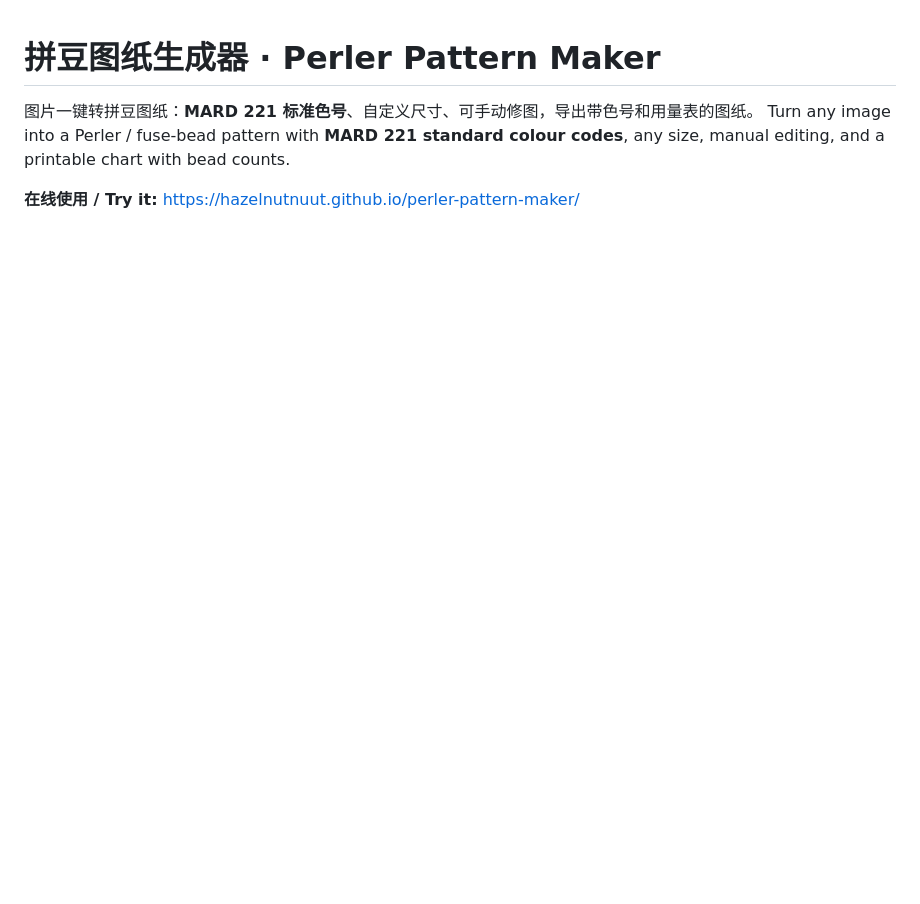
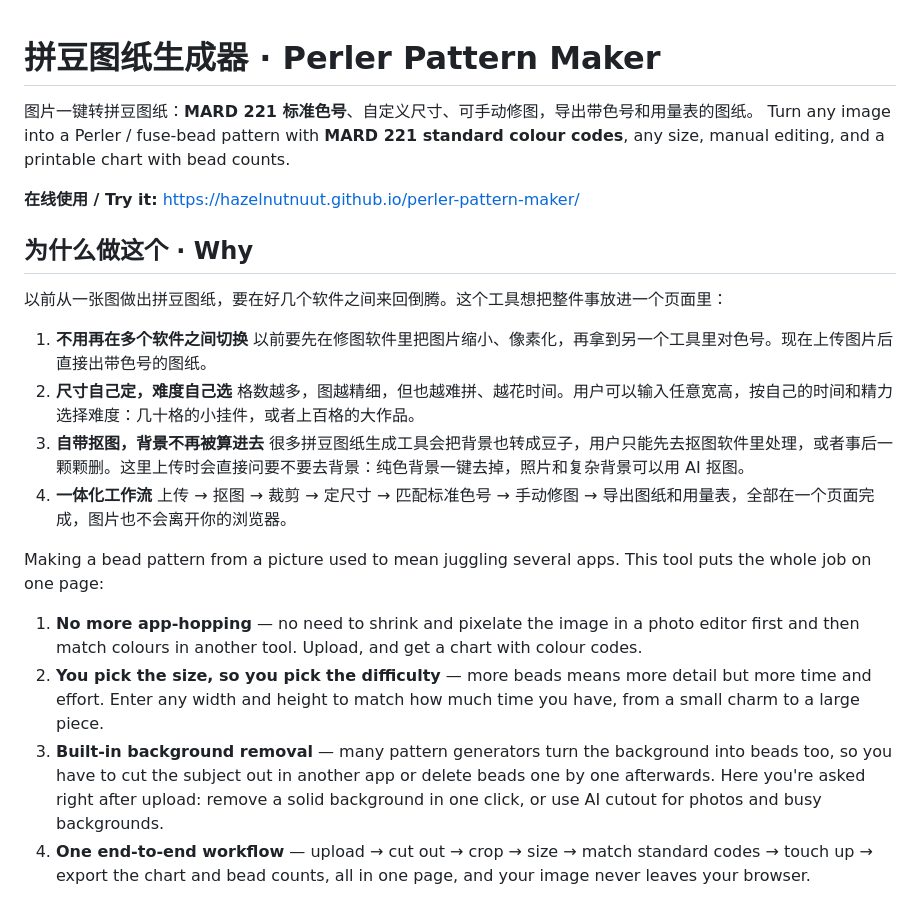
Before and after one commit to Hazelnutnuut/perler-pattern-maker, a Markdown page: README.md, the part around the change. Rendered like a GitHub page; blank space fills up the shorter version.

Commit message:
README: explain the pain points the tool solves
Co-Authored-By: Claude Opus 5.5 <noreply@anthropic.com>
Claude-Session: https://claude.ai/code/session_01FgsNfNT5G64g4eCtk8F16c

```diff
--- a/README.md
+++ b/README.md
@@ -4,6 +4,26 @@
 Turn any image into a Perler / fuse-bead pattern with **MARD 221 standard colour codes**, any size, manual editing, and a printable chart with bead counts.
 
 **在线使用 / Try it:** https://hazelnutnuut.github.io/perler-pattern-maker/
+
+## 为什么做这个 · Why
+
+以前从一张图做出拼豆图纸，要在好几个软件之间来回倒腾。这个工具想把整件事放进一个页面里：
+
+1. **不用再在多个软件之间切换**
+   以前要先在修图软件里把图片缩小、像素化，再拿到另一个工具里对色号。现在上传图片后直接出带色号的图纸。
+2. **尺寸自己定，难度自己选**
+   格数越多，图越精细，但也越难拼、越花时间。用户可以输入任意宽高，按自己的时间和精力选择难度：几十格的小挂件，或者上百格的大作品。
+3. **自带抠图，背景不再被算进去**
+   很多拼豆图纸生成工具会把背景也转成豆子，用户只能先去抠图软件里处理，或者事后一颗颗删。这里上传时会直接问要不要去背景：纯色背景一键去掉，照片和复杂背景可以用 AI 抠图。
+4. **一体化工作流**
+   上传 → 抠图 → 裁剪 → 定尺寸 → 匹配标准色号 → 手动修图 → 导出图纸和用量表，全部在一个页面完成，图片也不会离开你的浏览器。
+
+Making a bead pattern from a picture used to mean juggling several apps. This tool puts the whole job on one page:
+
+1. **No more app-hopping** — no need to shrink and pixelate the image in a photo editor first and then match colours in another tool. Upload, and get a chart with colour codes.
+2. **You pick the size, so you pick the difficulty** — more beads means more detail but more time and effort. Enter any width and height to match how much time you have, from a small charm to a large piece.
+3. **Built-in background removal** — many pattern generators turn the background into beads too, so you have to cut the subject out in another app or delete beads one by one afterwards. Here you're asked right after upload: remove a solid background in one click, or use AI cutout for photos and busy backgrounds.
+4. **One end-to-end workflow** — upload → cut out → crop → size → match standard codes → touch up → export the chart and bead counts, all in one page, and your image never leaves your browser.
 
 ![screenshot](docs/screenshot.png)
 
```
